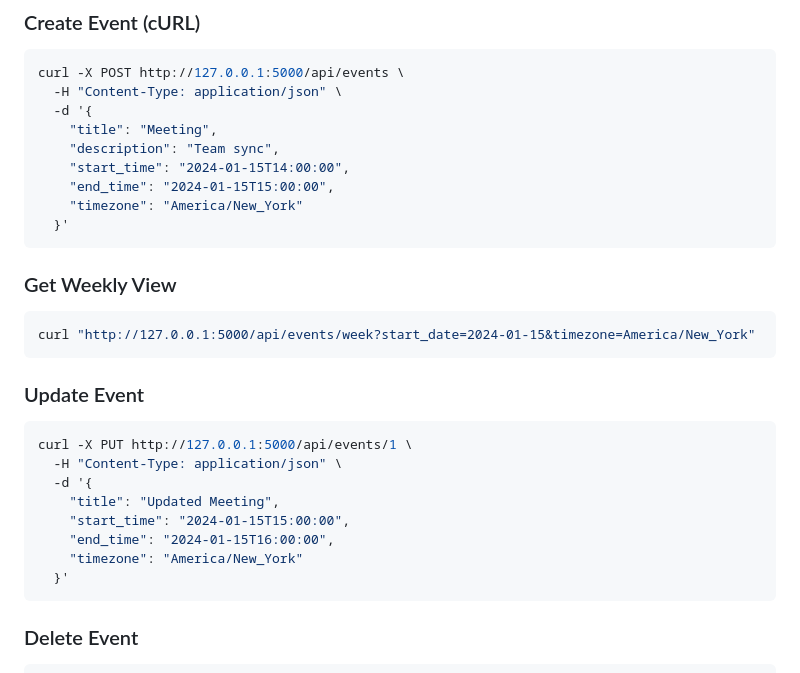
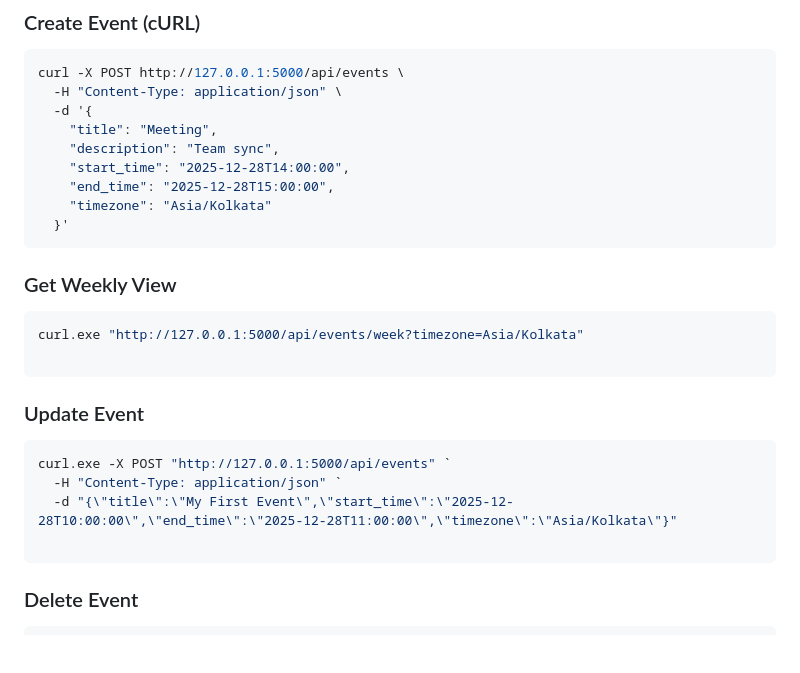
Before and after one commit to charan-sai-vignesh/Calendar-Management-System, a Markdown page: README.md, the part around the change. GitHub-like rendering; blank space fills up the shorter version.

````diff
--- a/README.md
+++ b/README.md
@@ -169,29 +169,26 @@ curl -X POST http://127.0.0.1:5000/api/events \
   -d '{
     "title": "Meeting",
     "description": "Team sync",
-    "start_time": "2024-01-15T14:00:00",
-    "end_time": "2024-01-15T15:00:00",
-    "timezone": "America/New_York"
+    "start_time": "2025-12-28T14:00:00",
+    "end_time": "2025-12-28T15:00:00",
+    "timezone": "Asia/Kolkata"
   }'
 ```
 
 ### Get Weekly View
 
 ```bash
-curl "http://127.0.0.1:5000/api/events/week?start_date=2024-01-15&timezone=America/New_York"
+curl.exe "http://127.0.0.1:5000/api/events/week?timezone=Asia/Kolkata"
+
 ```
 
 ### Update Event
 
 ```bash
-curl -X PUT http://127.0.0.1:5000/api/events/1 \
-  -H "Content-Type: application/json" \
-  -d '{
-    "title": "Updated Meeting",
-    "start_time": "2024-01-15T15:00:00",
-    "end_time": "2024-01-15T16:00:00",
-    "timezone": "America/New_York"
-  }'
+curl.exe -X POST "http://127.0.0.1:5000/api/events" `
+  -H "Content-Type: application/json" `
+  -d "{\"title\":\"My First Event\",\"start_time\":\"2025-12-28T10:00:00\",\"end_time\":\"2025-12-28T11:00:00\",\"timezone\":\"Asia/Kolkata\"}"
+
 ```
 
 ### Delete Event
````
